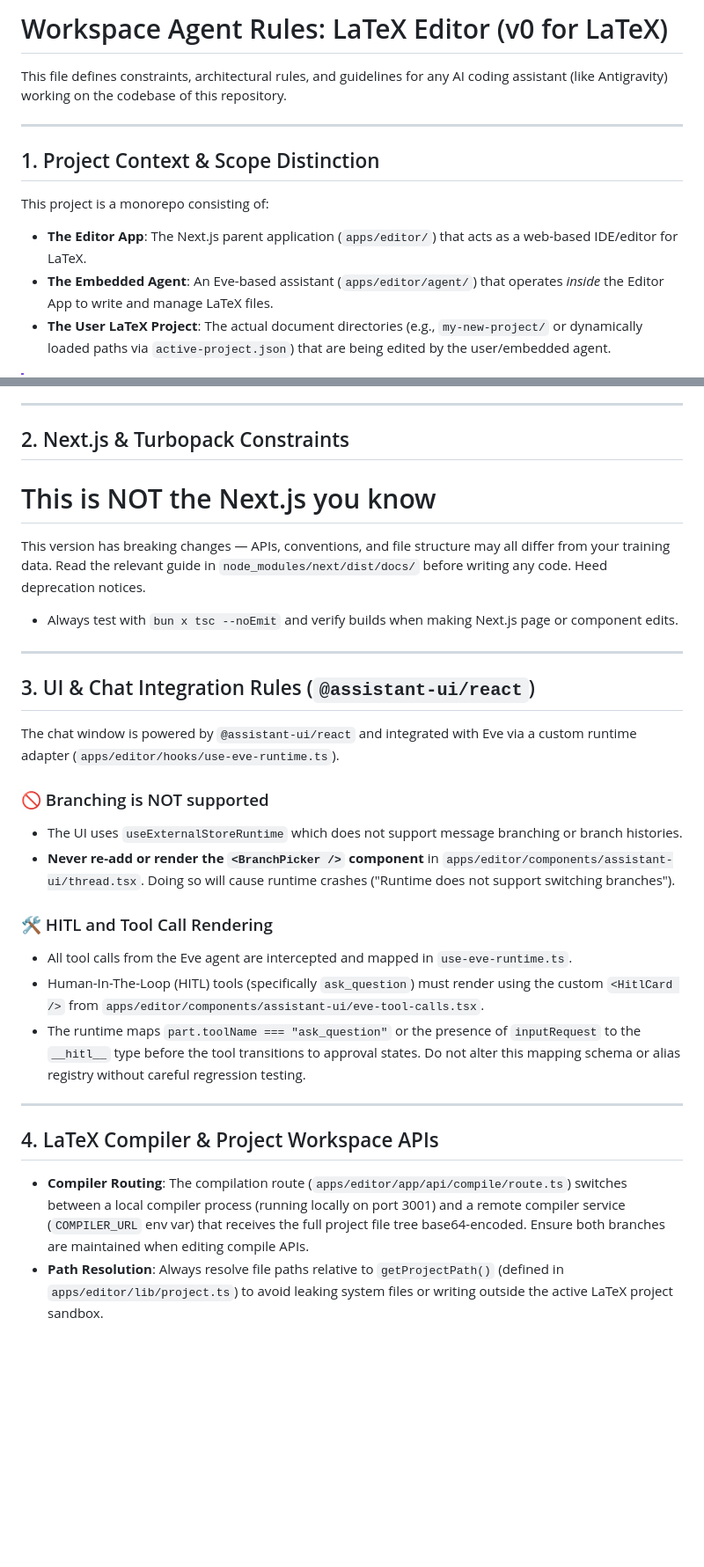
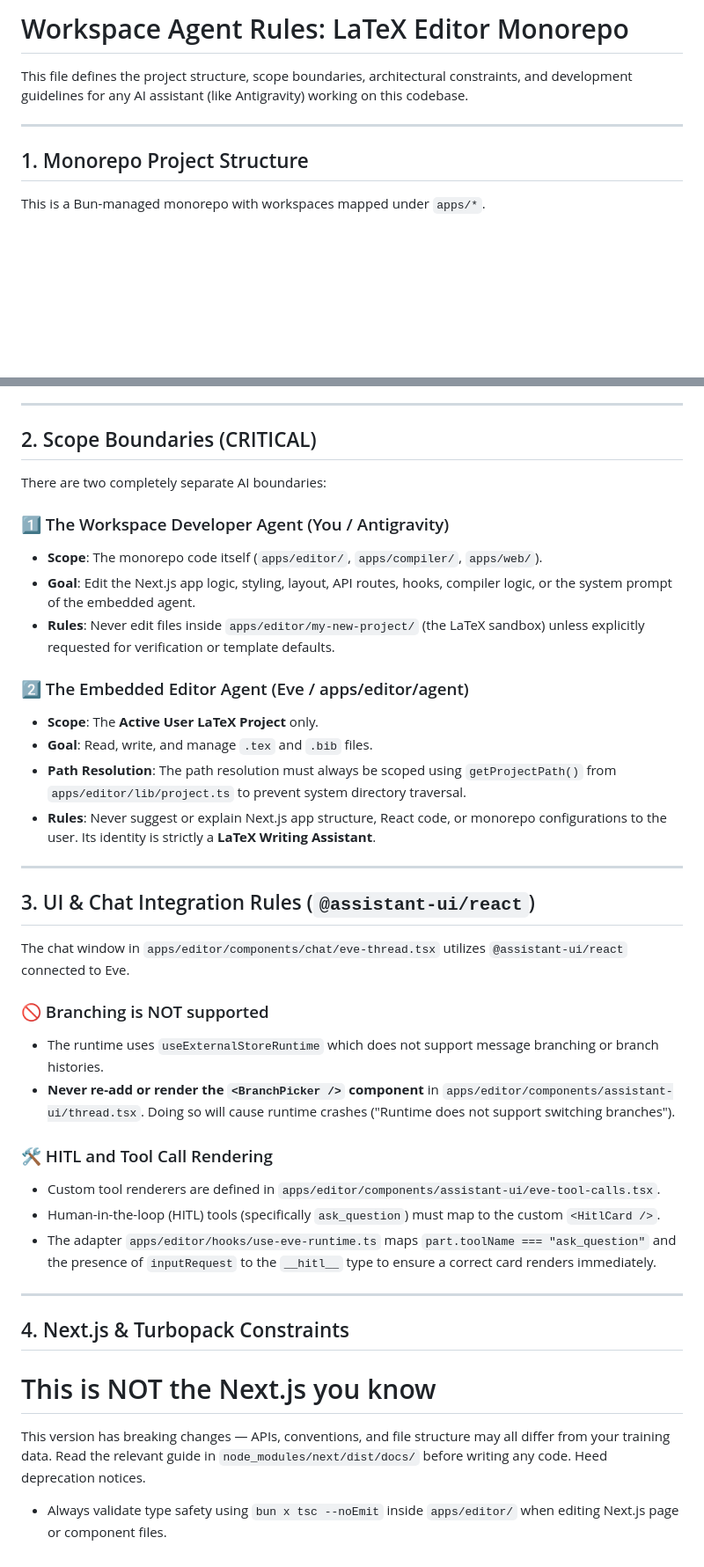
Before and after one commit to Fankrits/SomeScript, a Markdown page: AGENTS.md, 2 parts joined by grey strips. Shown at 88% size. GitHub-like rendering; blank space fills up the shorter version.

```diff
--- a/AGENTS.md
+++ b/AGENTS.md
@@ -1,13 +1,10 @@
-# Workspace Agent Rules: LaTeX Editor (v0 for LaTeX)
+# Workspace Agent Rules: LaTeX Editor Monorepo
 
-This file defines constraints, architectural rules, and guidelines for any AI coding assistant (like Antigravity) working on the codebase of this repository.
+This file defines the project structure, scope boundaries, architectural constraints, and development guidelines for any AI assistant (like Antigravity) working on this codebase.
 
 ---
 
-## 1. Project Context & Scope Distinction
+## 1. Monorepo Project Structure
 
-This project is a monorepo consisting of:
-- **The Editor App**: The Next.js parent application (`apps/editor/`) that acts as a web-based IDE/editor for LaTeX.
-- **The Embedded Agent**: An Eve-based assistant (`apps/editor/agent/`) that operates *inside* the Editor App to write and manage LaTeX files.
-- **The User LaTeX Project**: The actual document directories (e.g., `my-new-project/` or dynamically loaded paths via `active-project.json`) that are being edited by the user/embedded agent.
+This is a Bun-managed monorepo with workspaces mapped under `apps/*`.
 
@@ -18,7 +32,39 @@ This project is a monorepo consisting of:
 
 ---
 
-## 2. Next.js & Turbopack Constraints
+## 2. Scope Boundaries (CRITICAL)
+
+There are two completely separate AI boundaries:
+
+### 1️⃣ The Workspace Developer Agent (You / Antigravity)
+- **Scope**: The monorepo code itself (`apps/editor/`, `apps/compiler/`, `apps/web/`).
+- **Goal**: Edit the Next.js app logic, styling, layout, API routes, hooks, compiler logic, or the system prompt of the embedded agent.
+- **Rules**: Never edit files inside `apps/editor/my-new-project/` (the LaTeX sandbox) unless explicitly requested for verification or template defaults.
+
+### 2️⃣ The Embedded Editor Agent (Eve / apps/editor/agent)
+- **Scope**: The **Active User LaTeX Project** only.
+- **Goal**: Read, write, and manage `.tex` and `.bib` files.
+- **Path Resolution**: The path resolution must always be scoped using `getProjectPath()` from `apps/editor/lib/project.ts` to prevent system directory traversal.
+- **Rules**: Never suggest or explain Next.js app structure, React code, or monorepo configurations to the user. Its identity is strictly a **LaTeX Writing Assistant**.
+
+---
+
+## 3. UI & Chat Integration Rules (`@assistant-ui/react`)
+
+The chat window in `apps/editor/components/chat/eve-thread.tsx` utilizes `@assistant-ui/react` connected to Eve.
+
+### 🚫 Branching is NOT supported
+- The runtime uses `useExternalStoreRuntime` which does not support message branching or branch histories.
+- **Never re-add or render the `<BranchPicker />` component** in `apps/editor/components/assistant-ui/thread.tsx`. Doing so will cause runtime crashes ("Runtime does not support switching branches").
+
+### 🛠️ HITL and Tool Call Rendering
+- Custom tool renderers are defined in `apps/editor/components/assistant-ui/eve-tool-calls.tsx`.
+- Human-in-the-loop (HITL) tools (specifically `ask_question`) must map to the custom `<HitlCard />`.
+- The adapter `apps/editor/hooks/use-eve-runtime.ts` maps `part.toolName === "ask_question"` and the presence of `inputRequest` to the `__hitl__` type to ensure a correct card renders immediately.
+
+---
+
+## 4. Next.js & Turbopack Constraints
 
 <!-- BEGIN:nextjs-agent-rules -->
 # This is NOT the Next.js you know
@@ -26,26 +72,4 @@ This project is a monorepo consisting of:
 This version has breaking changes — APIs, conventions, and file structure may all differ from your training data. Read the relevant guide in `node_modules/next/dist/docs/` before writing any code. Heed deprecation notices.
 <!-- END:nextjs-agent-rules -->
 
-- Always test with `bun x tsc --noEmit` and verify builds when making Next.js page or component edits.
-
----
-
-## 3. UI & Chat Integration Rules (`@assistant-ui/react`)
-
-The chat window is powered by `@assistant-ui/react` and integrated with Eve via a custom runtime adapter (`apps/editor/hooks/use-eve-runtime.ts`).
-
-### 🚫 Branching is NOT supported
-- The UI uses `useExternalStoreRuntime` which does not support message branching or branch histories.
-- **Never re-add or render the `<BranchPicker />` component** in `apps/editor/components/assistant-ui/thread.tsx`. Doing so will cause runtime crashes ("Runtime does not support switching branches").
-
-### 🛠️ HITL and Tool Call Rendering
-- All tool calls from the Eve agent are intercepted and mapped in `use-eve-runtime.ts`.
-- Human-In-The-Loop (HITL) tools (specifically `ask_question`) must render using the custom `<HitlCard />` from `apps/editor/components/assistant-ui/eve-tool-calls.tsx`.
-- The runtime maps `part.toolName === "ask_question"` or the presence of `inputRequest` to the `__hitl__` type before the tool transitions to approval states. Do not alter this mapping schema or alias registry without careful regression testing.
-
----
-
-## 4. LaTeX Compiler & Project Workspace APIs
-
-- **Compiler Routing**: The compilation route (`apps/editor/app/api/compile/route.ts`) switches between a local compiler process (running locally on port 3001) and a remote compiler service (`COMPILER_URL` env var) that receives the full project file tree base64-encoded. Ensure both branches are maintained when editing compile APIs.
-- **Path Resolution**: Always resolve file paths relative to `getProjectPath()` (defined in `apps/editor/lib/project.ts`) to avoid leaking system files or writing outside the active LaTeX project sandbox.
+- Always validate type safety using `bun x tsc --noEmit` inside `apps/editor/` when editing Next.js page or component files.
```
Also changed, not shown: other parts of AGENTS.md (+21 -4 lines).
